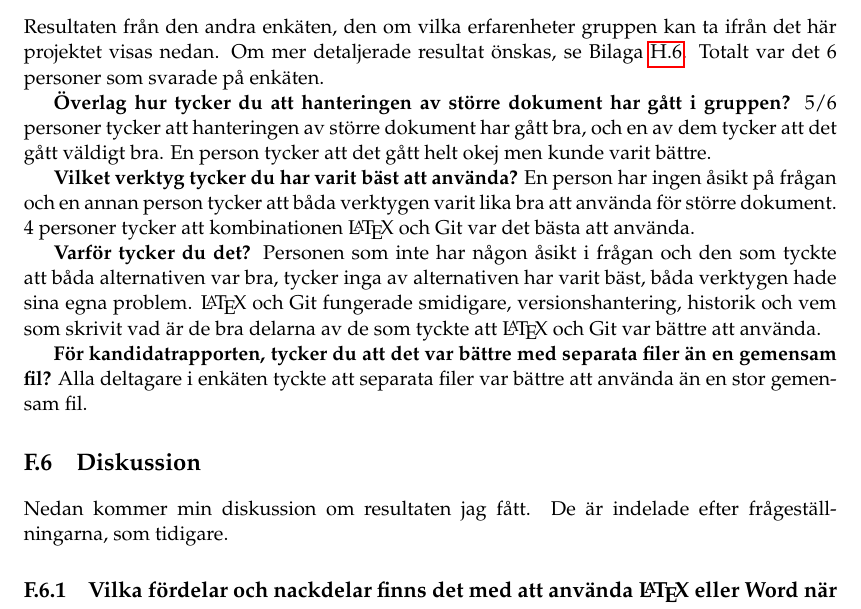
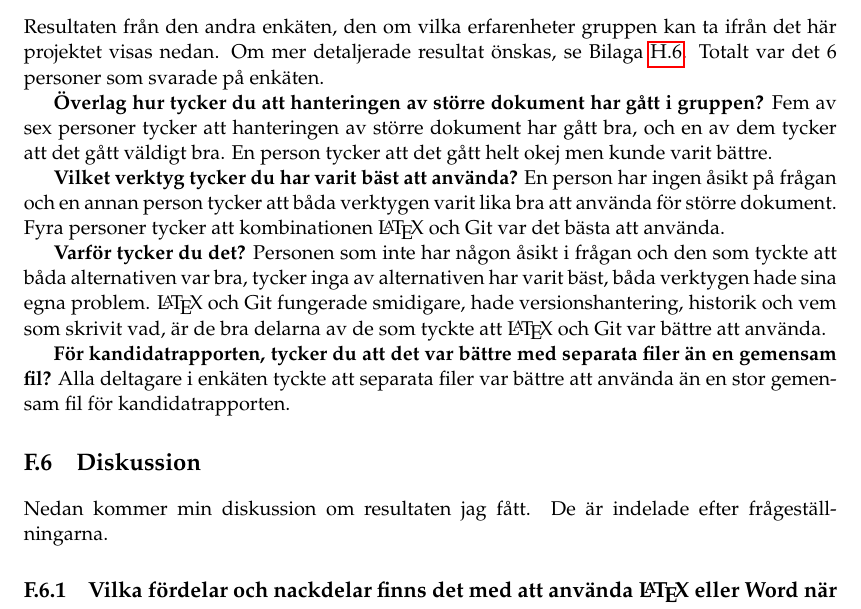
Before and after one commit to PUM-9/kandidatrapport, a LaTeX thesis (student_thesis.tex, which reads tuhkala-report.tex): part of page 78 of 97, cut so that both start at the same text. Compiled offline with pdfLaTeX.

Commit message:
updated results

```diff
--- a/tuhkala-report.tex
+++ b/tuhkala-report.tex
@@ -173,20 +173,20 @@ Figur \ref{label} visar svaret för frågan. På x-led finns de olika alternativ
 Resultaten från den andra enkäten, den om vilka erfarenheter gruppen kan ta ifrån det här projektet visas nedan. Om mer detaljerade resultat önskas, se Bilaga \ref{appendix:svar_enkat_dokument_erfarenheter}. Totalt var det 6 personer som svarade på enkäten.
 
 \textbf{Överlag hur tycker du att hanteringen av större dokument har gått i gruppen?}
-5/6 personer tycker att hanteringen av större dokument har gått bra, och en av dem tycker att det gått väldigt bra. En person tycker att det gått helt okej men kunde varit bättre.
+Fem av sex personer tycker att hanteringen av större dokument har gått bra, och en av dem tycker att det gått väldigt bra. En person tycker att det gått helt okej men kunde varit bättre.
 
 \textbf{Vilket verktyg tycker du har varit bäst att använda?}
-En person har ingen åsikt på frågan och en annan person tycker att båda verktygen varit lika bra att använda för större dokument. 4 personer tycker att kombinationen \latex och Git var det bästa att använda.
+En person har ingen åsikt på frågan och en annan person tycker att båda verktygen varit lika bra att använda för större dokument. Fyra personer tycker att kombinationen \latex och Git var det bästa att använda.
 
 \textbf{Varför tycker du det?}
-Personen som inte har någon åsikt i frågan och den som tyckte att båda alternativen var bra, tycker inga av alternativen har varit bäst, båda verktygen hade sina egna problem. \latex och Git fungerade smidigare, versionshantering, historik och vem som skrivit vad är de bra delarna av de som tyckte att \latex och Git var bättre att använda.
+Personen som inte har någon åsikt i frågan och den som tyckte att båda alternativen var bra, tycker inga av alternativen har varit bäst, båda verktygen hade sina egna problem. \latex och Git fungerade smidigare, hade versionshantering, historik och vem som skrivit vad, är de bra delarna av de som tyckte att \latex och Git var bättre att använda.
 
 \textbf{För kandidatrapporten, tycker du att det var bättre med separata filer än en gemensam fil?}
-Alla deltagare i enkäten tyckte att separata filer var bättre att använda än en stor gemensam fil.
+Alla deltagare i enkäten tyckte att separata filer var bättre att använda än en stor gemensam fil för kandidatrapporten.
 
 \section{Diskussion}
 \label{sec:discussion-tuhkala}
-Nedan kommer min diskussion om resultaten jag fått. De är indelade efter frågeställningarna, som tidigare.
+Nedan kommer min diskussion om resultaten jag fått. De är indelade efter frågeställningarna.
 
 \subsection{Vilka fördelar och nackdelar finns det med att använda \latex eller Word när man skriver dokument?}
 Att LaTeX användare var långsammare att skriva än Word användare tycker jag inte är jättemärkligt, eftersom att de som använder LaTeX skriver mer än de som skriver Word. Detta för att LaTeX användarna måste skriva kommandon för att åstadkomma en viss sak. Word användare behöver bara klicka på en knapp för de flesta funktioner och det är klart. Word användare använder också ett anpassat program för att skriva dokument, likt en IDE för programmering. LaTeX har inte lika många anpassade program som Word, utan där kompilerar man dokumenten istället och skriver texten i någon annan editor utan stöd för LaTeX kommandon.
```
